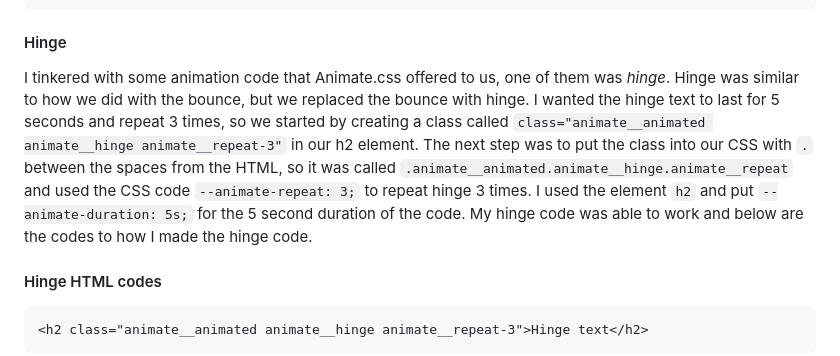
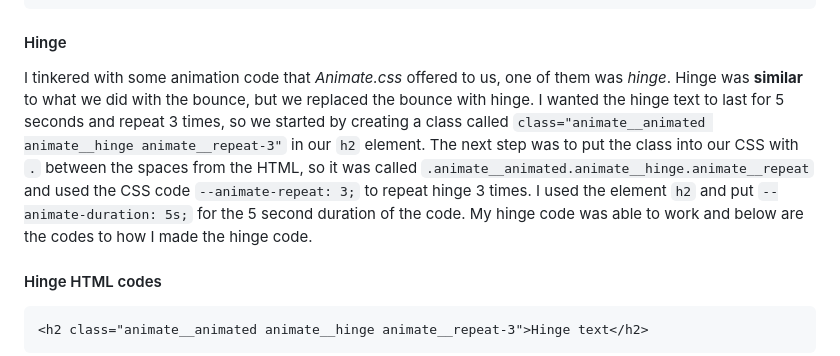
Before and after one commit to cammiw4628/sep10-freedom-project, a Markdown page: blog/entry04.md, the part around the change printed below. GitHub-like rendering.

````diff
--- a/blog/entry04.md
+++ b/blog/entry04.md
@@ -20,7 +20,7 @@ I wanted to make a bouncing animated text duration that lasted for 3 seconds and
             }
 ```
 #### Hinge
-I tinkered with some animation code that Animate.css offered to us, one of them was _hinge_. Hinge was similar to how we did with the bounce, but we replaced the bounce with hinge. I wanted the hinge text to last for 5 seconds and repeat 3 times, so we started by creating a class called `class="animate__animated animate__hinge animate__repeat-3"` in our h2 element. The next step was to put the class into our CSS with `.` between the spaces from the HTML, so it was called `.animate__animated.animate__hinge.animate__repeat` and used the CSS code `--animate-repeat: 3;` to repeat hinge 3 times. I used the element `h2` and put `--animate-duration: 5s;` for the 5 second duration of the code. My hinge code was able to work and below are the codes to how I made the hinge code.
+I tinkered with some animation code that _Animate.css_ offered to us, one of them was _hinge_. Hinge was **similar** to what we did with the bounce, but we replaced the bounce with hinge. I wanted the hinge text to last for 5 seconds and repeat 3 times, so we started by creating a class called `class="animate__animated animate__hinge animate__repeat-3"` in our `h2` element. The next step was to put the class into our CSS with `.` between the spaces from the HTML, so it was called `.animate__animated.animate__hinge.animate__repeat` and used the CSS code `--animate-repeat: 3;` to repeat hinge 3 times. I used the element `h2` and put `--animate-duration: 5s;` for the 5 second duration of the code. My hinge code was able to work and below are the codes to how I made the hinge code.
 #### Hinge HTML codes
 ```HTML
 <h2 class="animate__animated animate__hinge animate__repeat-3">Hinge text</h2>
````
Also changed, not shown: other parts of blog/entry04.md (+3 -3 lines).
